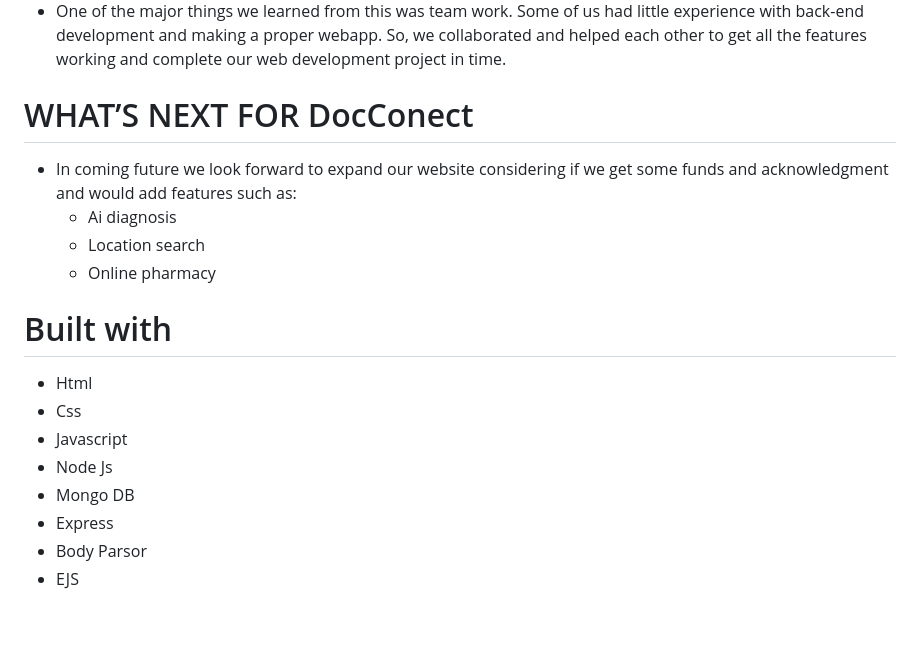
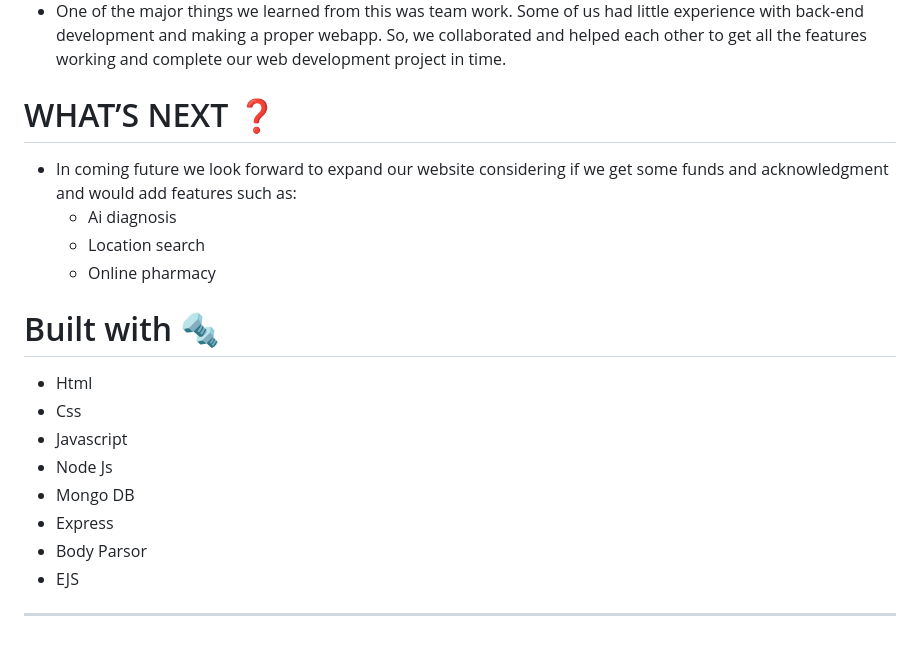
Before and after one commit to Sam562retro/Doc-Connect, a Markdown page: README.md, the part around the change. Drawn GitHub-style.

```diff
--- a/README.md
+++ b/README.md
@@ -52,14 +52,14 @@ Therefore, we believe that if we are able to introduce this app on a large scale
 -   We were also able to enhance our imagination and use our creativity to solve some major problems of our country allowing us to use our programming skill to help other people.
 -   One of the major things we learned from this was team work. Some of us had little experience with back-end development and making a proper webapp. So, we collaborated and helped each other to get all the features working and complete our web development project in time.
 
-# WHAT’S NEXT FOR DocConect
+# WHAT’S NEXT ❓
 
 - In coming future we look forward to expand our website considering if we get some funds and acknowledgment and would add features such as:
 	- Ai diagnosis
 	- Location search
 	- Online pharmacy
 
-# Built with
+# Built with 🔩
 
 - Html
 - Css
@@ -69,3 +69,5 @@ Therefore, we believe that if we are able to introduce this app on a large scale
 - Express
 - Body Parsor
 - EJS
+
+---
```
